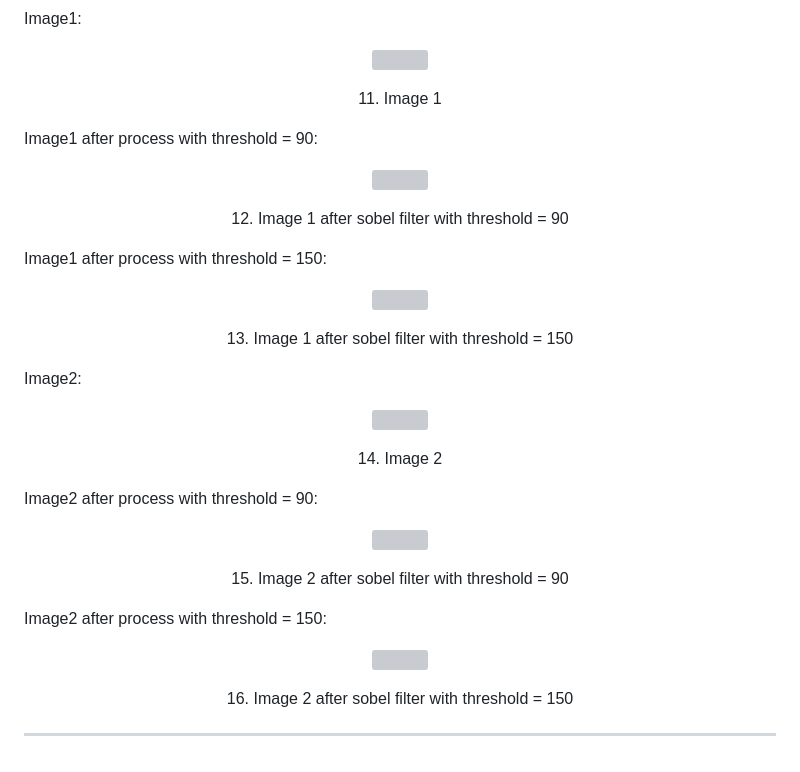
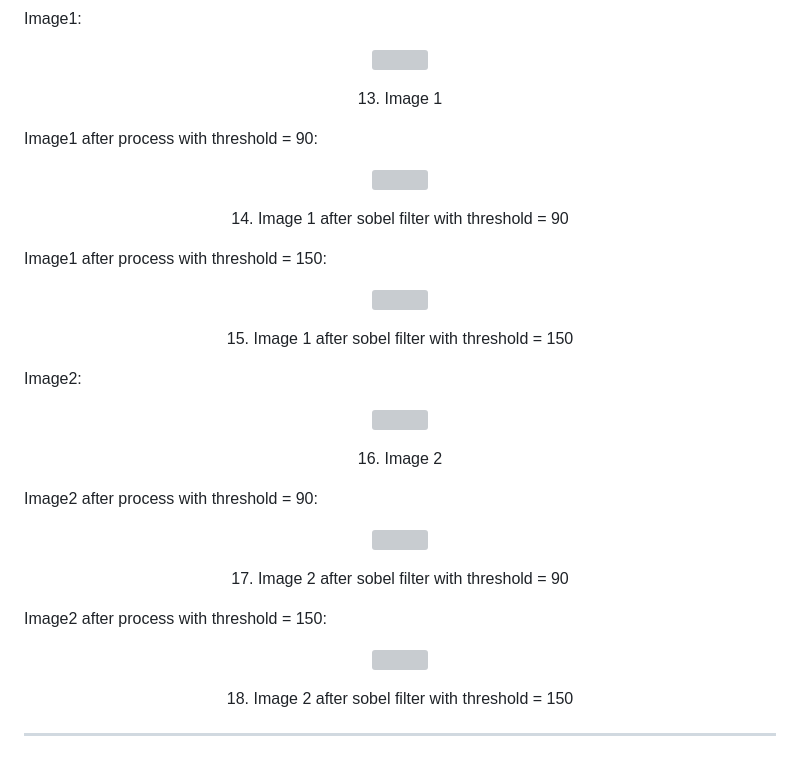
Before and after one commit to AdirOhayon133/Sobel-filter-on-FPGA, a Markdown page: README.md, the part around one of its changes. GitHub-like rendering; grey boxes are pictures that could not be loaded.

```diff
--- a/README.md
+++ b/README.md
@@ -379,21 +419,21 @@ Image1:
 <p align="center">
   <img src="https://github.com/user-attachments/assets/1d951a61-4c06-47dc-b909-710bd73d1984" width="800">
 </p>
-<p align="center">11. Image 1</p>
+<p align="center">13. Image 1</p>
 
 Image1 after process with threshold = 90:
 
 <p align="center">
   <img src="https://github.com/user-attachments/assets/bae37540-41fb-48cc-85c8-00c3b2af13b9" width="800">
 </p>
-<p align="center">12. Image 1 after sobel filter with threshold = 90</p>
+<p align="center">14. Image 1 after sobel filter with threshold = 90</p>
 
 Image1 after process with threshold = 150:
 
 <p align="center">
   <img src="https://github.com/user-attachments/assets/b6e44384-8612-464e-9b23-049790cae1be" width="800">
 </p>
-<p align="center">13. Image 1 after sobel filter with threshold = 150</p>
+<p align="center">15. Image 1 after sobel filter with threshold = 150</p>
 
 
 Image2:
@@ -401,20 +441,20 @@ Image2:
 <p align="center">
   <img src="https://github.com/user-attachments/assets/3b273740-d6b1-44c4-be4c-8668a457f2fc" width="800">
 </p>
-<p align="center">14. Image 2</p>
+<p align="center">16. Image 2</p>
 
 Image2 after process with threshold = 90:
 
 <p align="center">
   <img src="https://github.com/user-attachments/assets/a8c18ffe-c710-40e7-b8d8-af96db8f8228" width="800">
 </p>
-<p align="center">15. Image 2 after sobel filter with threshold = 90</p>
+<p align="center">17. Image 2 after sobel filter with threshold = 90</p>
 
 Image2 after process with threshold = 150:
 
 <p align="center">
   <img src="https://github.com/user-attachments/assets/bb182088-c895-4bbc-b02c-447ff5ae7c5f" width="800">
 </p>
-<p align="center">16. Image 2 after sobel filter with threshold = 150</p>
+<p align="center">18. Image 2 after sobel filter with threshold = 150</p>
 
 ---
```
Also changed, not shown: other parts of README.md (+49 -9 lines).
